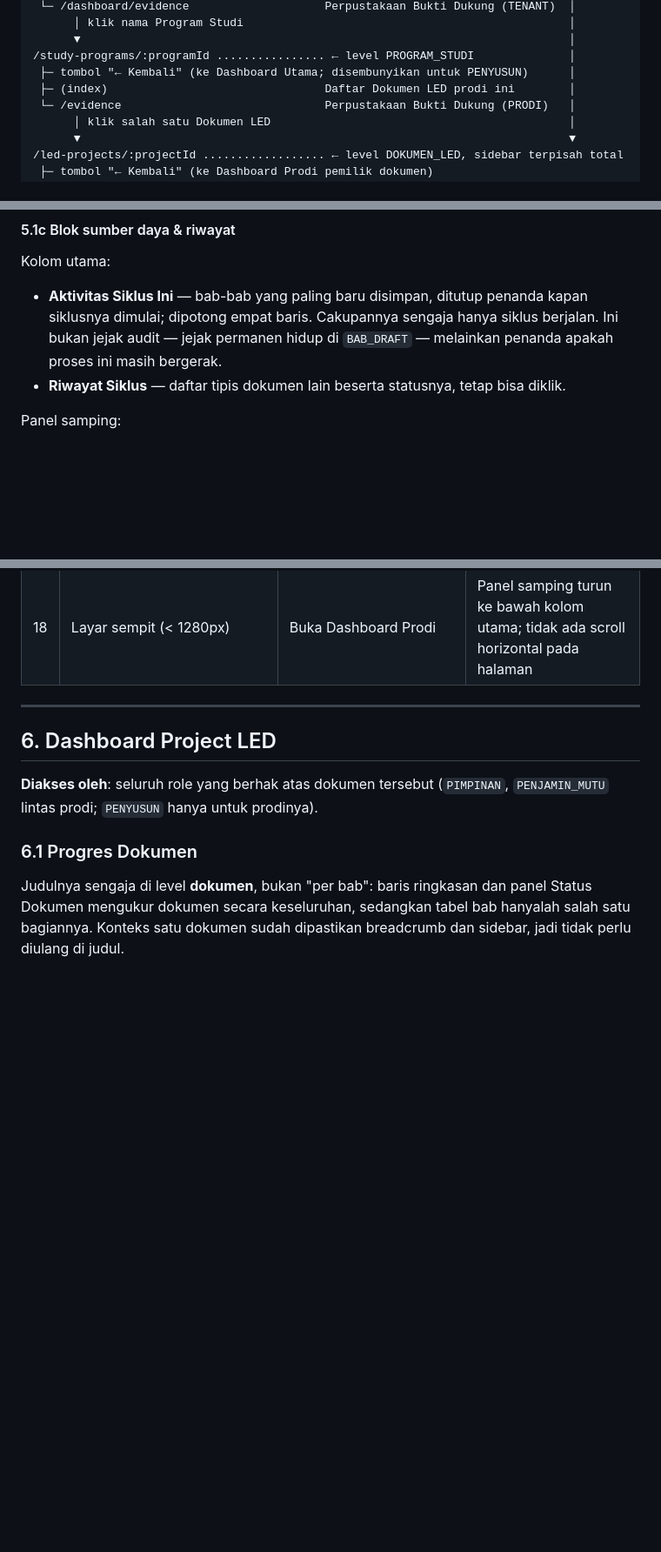
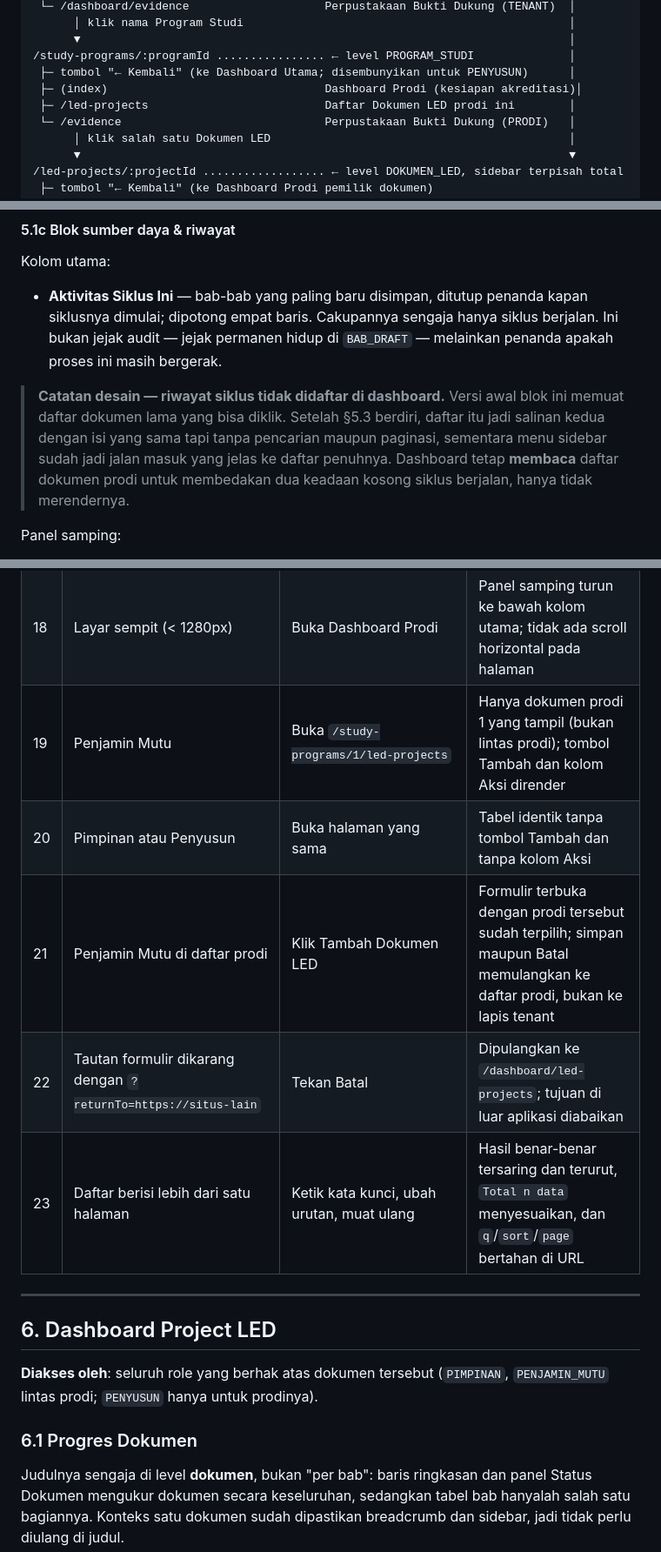
Before and after one commit to attaryu/ai-led, a Markdown page: docs/application_flow.md, 3 parts joined by grey strips. Shown at 87% size. GitHub-like rendering; blank space fills up the shorter version.

```diff
--- a/docs/application_flow.md
+++ b/docs/application_flow.md
@@ -55,7 +55,8 @@ Tiap lapis berdiri sebagai **root URL sendiri**, bukan bersarang di bawah URL la
       ▼                                                                        │
 /study-programs/:programId ................ ← level PROGRAM_STUDI              │
  ├─ tombol "← Kembali" (ke Dashboard Utama; disembunyikan untuk PENYUSUN)      │
- ├─ (index)                                Daftar Dokumen LED prodi ini        │
+ ├─ (index)                                Dashboard Prodi (kesiapan akreditasi)│
+ ├─ /led-projects                          Daftar Dokumen LED prodi ini        │
  └─ /evidence                              Perpustakaan Bukti Dukung (PRODI)   │
       │ klik salah satu Dokumen LED                                            │
       ▼                                                                        ▼
@@ -216,7 +217,8 @@ Seluruh blok ini diganti satu kartu keadaan kosong bila tidak ada siklus berjala
 Kolom utama:
 
 - **Aktivitas Siklus Ini** — bab-bab yang paling baru disimpan, ditutup penanda kapan siklusnya dimulai; dipotong empat baris. Cakupannya sengaja hanya siklus berjalan. Ini bukan jejak audit — jejak permanen hidup di `BAB_DRAFT` — melainkan penanda apakah proses ini masih bergerak.
-- **Riwayat Siklus** — daftar tipis dokumen lain beserta statusnya, tetap bisa diklik.
+
+> **Catatan desain — riwayat siklus tidak didaftar di dashboard.** Versi awal blok ini memuat daftar dokumen lama yang bisa diklik. Setelah §5.3 berdiri, daftar itu jadi salinan kedua dengan isi yang sama tapi tanpa pencarian maupun paginasi, sementara menu sidebar sudah jadi jalan masuk yang jelas ke daftar penuhnya. Dashboard tetap **membaca** daftar dokumen prodi untuk membedakan dua keadaan kosong siklus berjalan, hanya tidak merendernya.
 
 Panel samping:
 
@@ -297,6 +320,11 @@ Mengikuti alasan yang sama dengan §6.1 — kolom yang selalu berisi "—" hanya
 | 16  | Admin                                                                | Ketik `/study-programs/1` di address bar      | Dialihkan ke `/dashboard`; isi Dashboard Prodi tidak pernah dirender                                                            |
 | 17  | Prodi tersimpan sebelum kolom identitas akreditasi ada               | Buka Dashboard Prodi                          | Field yang belum terisi tampil sebagai "Belum diisi", bukan `undefined`; halaman tetap merender penuh                            |
 | 18  | Layar sempit (< 1280px)                                              | Buka Dashboard Prodi                          | Panel samping turun ke bawah kolom utama; tidak ada scroll horizontal pada halaman                                             |
+| 19  | Penjamin Mutu                                                        | Buka `/study-programs/1/led-projects`         | Hanya dokumen prodi 1 yang tampil (bukan lintas prodi); tombol Tambah dan kolom Aksi dirender                                   |
+| 20  | Pimpinan atau Penyusun                                               | Buka halaman yang sama                        | Tabel identik tanpa tombol Tambah dan tanpa kolom Aksi                                                                          |
+| 21  | Penjamin Mutu di daftar prodi                                        | Klik Tambah Dokumen LED                       | Formulir terbuka dengan prodi tersebut sudah terpilih; simpan maupun Batal memulangkan ke daftar prodi, bukan ke lapis tenant   |
+| 22  | Tautan formulir dikarang dengan `?returnTo=https://situs-lain`       | Tekan Batal                                   | Dipulangkan ke `/dashboard/led-projects`; tujuan di luar aplikasi diabaikan                                                     |
+| 23  | Daftar berisi lebih dari satu halaman                                | Ketik kata kunci, ubah urutan, muat ulang     | Hasil benar-benar tersaring dan terurut, `Total n data` menyesuaikan, dan `q`/`sort`/`page` bertahan di URL                     |
 
 ---
 
```
Also changed, not shown: other parts of docs/application_flow.md (+24 -3 lines).
